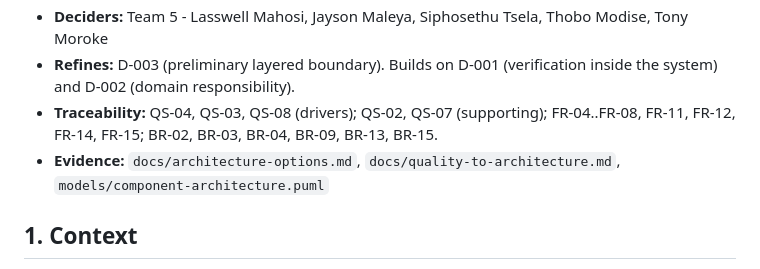
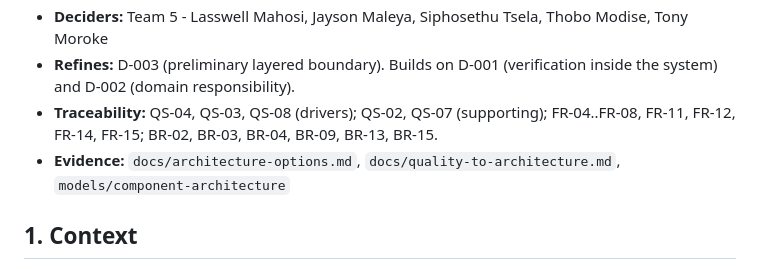
Before and after one commit to lasswellmahosi16-design/CSI473-UB-Residence-Management, a Markdown page: decisions/ADR-001-architecture.md, the part around the change. GitHub-like rendering.

```diff
--- a/decisions/ADR-001-architecture.md
+++ b/decisions/ADR-001-architecture.md
@@ -6,7 +6,7 @@
 * **Deciders:** Team 5 - Lasswell Mahosi, Jayson Maleya, Siphosethu Tsela, Thobo Modise, Tony Moroke
 * **Refines:** D-003 (preliminary layered boundary). Builds on D-001 (verification inside the system) and D-002 (domain responsibility).
 * **Traceability:** QS-04, QS-03, QS-08 (drivers); QS-02, QS-07 (supporting); FR-04..FR-08, FR-11, FR-12, FR-14, FR-15; BR-02, BR-03, BR-04, BR-09, BR-13, BR-15.
-* **Evidence:** `docs/architecture-options.md`, `docs/quality-to-architecture.md`, `models/component-architecture.puml`
+* **Evidence:** `docs/architecture-options.md`, `docs/quality-to-architecture.md`, `models/component-architecture`
 
 ## 1. Context
 
```
